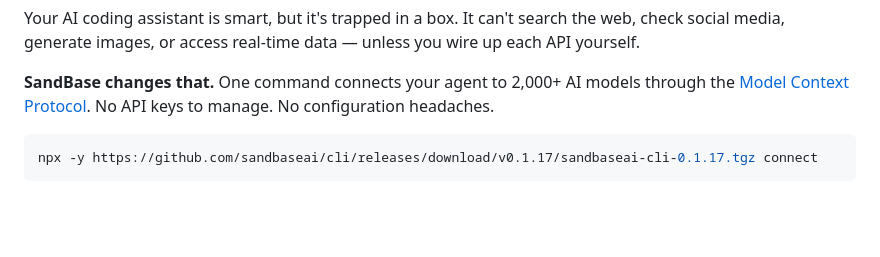
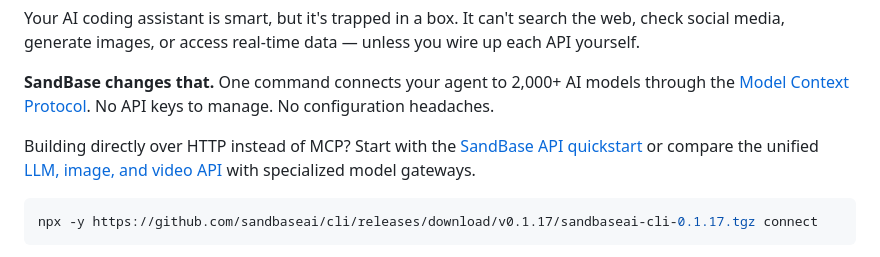
Before and after one commit to sandbaseai/cli, a Markdown page: README.md, the part around the change. Drawn GitHub-style; blank space fills up the shorter version.

Commit message:
docs: add HTTP unified API path to README (#26)

````diff
--- a/README.md
+++ b/README.md
@@ -23,6 +23,10 @@
 Your AI coding assistant is smart, but it's trapped in a box. It can't search the web, check social media, generate images, or access real-time data — unless you wire up each API yourself.
 
 **SandBase changes that.** One command connects your agent to 2,000+ AI models through the [Model Context Protocol](https://modelcontextprotocol.io). No API keys to manage. No configuration headaches.
+
+Building directly over HTTP instead of MCP? Start with the [SandBase API quickstart](https://www.sandbase.ai/docs/getting-started/)
+or compare the unified [LLM, image, and video API](https://blog.sandbase.ai/unified-ai-api-llm-image-video-2026/)
+with specialized model gateways.
 
 ```sh
 npx -y https://github.com/sandbaseai/cli/releases/download/v0.1.17/sandbaseai-cli-0.1.17.tgz connect
````
